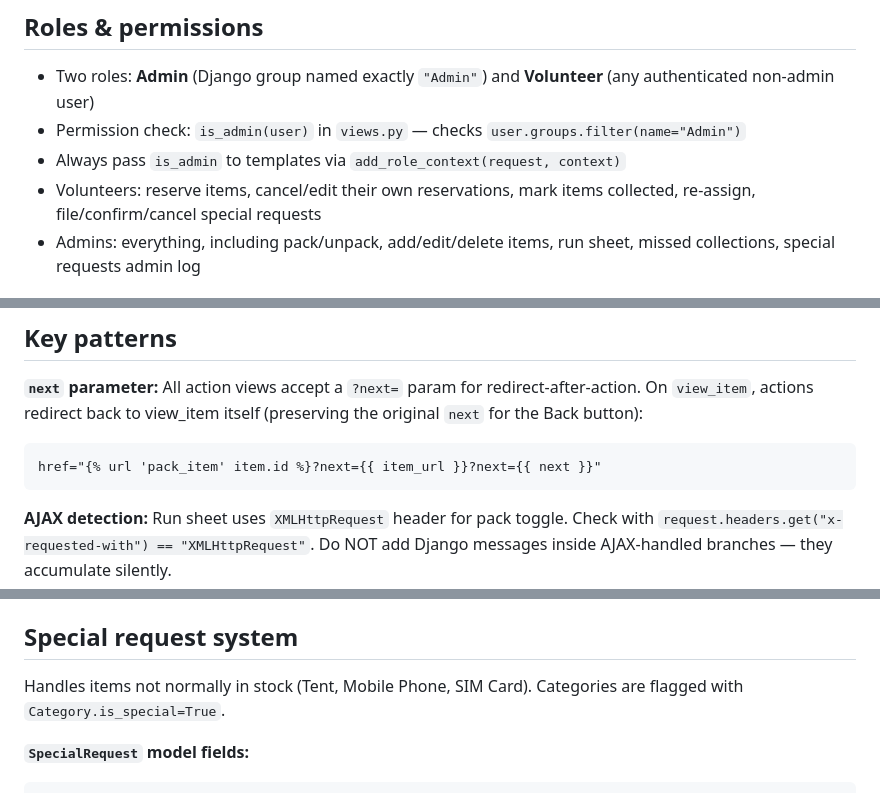
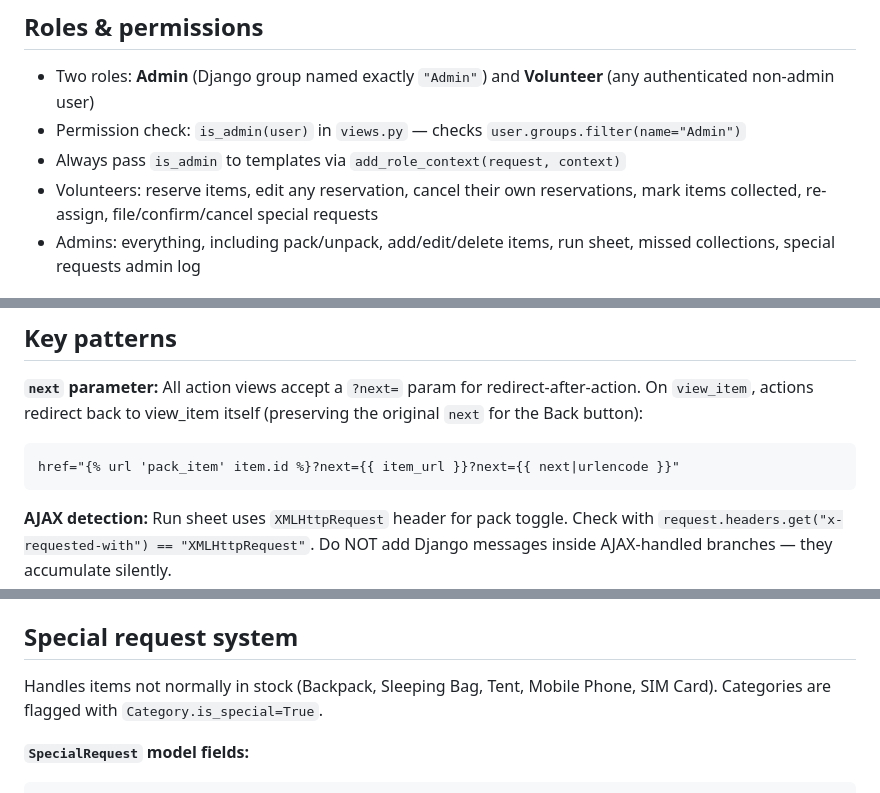
Before and after one commit to jtvandijk/uos-inventorymanager, a Markdown page: CLAUDE.md, 3 parts joined by grey strips. GitHub-like rendering.

````diff
--- a/CLAUDE.md
+++ b/CLAUDE.md
@@ -21,7 +21,7 @@ Built and maintained by a solo volunteer. Keep solutions simple — no over-engi
 - Two roles: **Admin** (Django group named exactly `"Admin"`) and **Volunteer** (any authenticated non-admin user)
 - Permission check: `is_admin(user)` in `views.py` — checks `user.groups.filter(name="Admin")`
 - Always pass `is_admin` to templates via `add_role_context(request, context)`
-- Volunteers: reserve items, cancel/edit their own reservations, mark items collected, re-assign, file/confirm/cancel special requests
+- Volunteers: reserve items, edit any reservation, cancel their own reservations, mark items collected, re-assign, file/confirm/cancel special requests
 - Admins: everything, including pack/unpack, add/edit/delete items, run sheet, missed collections, special requests admin log
 
 ## Item workflow
@@ -38,7 +38,7 @@ Category codes are 2-character uppercase strings. Never let users edit item code
 **`next` parameter:** All action views accept a `?next=` param for redirect-after-action.
 On `view_item`, actions redirect back to view_item itself (preserving the original `next` for the Back button):
 ```
-href="{% url 'pack_item' item.id %}?next={{ item_url }}?next={{ next }}"
+href="{% url 'pack_item' item.id %}?next={{ item_url }}?next={{ next|urlencode }}"
 ```
 
 **AJAX detection:** Run sheet uses `XMLHttpRequest` header for pack toggle.
@@ -144,7 +144,7 @@ Notes on missed reservations are always system-generated (appended by `process_l
 
 ## Special request system
 
-Handles items not normally in stock (Tent, Mobile Phone, SIM Card). Categories are flagged with `Category.is_special=True`.
+Handles items not normally in stock (Backpack, Sleeping Bag, Tent, Mobile Phone, SIM Card). Categories are flagged with `Category.is_special=True`.
 
 **`SpecialRequest` model fields:**
 ```python
````
Also changed, not shown: other parts of CLAUDE.md (+2 -2 lines), README.md (+4 -4 lines).
